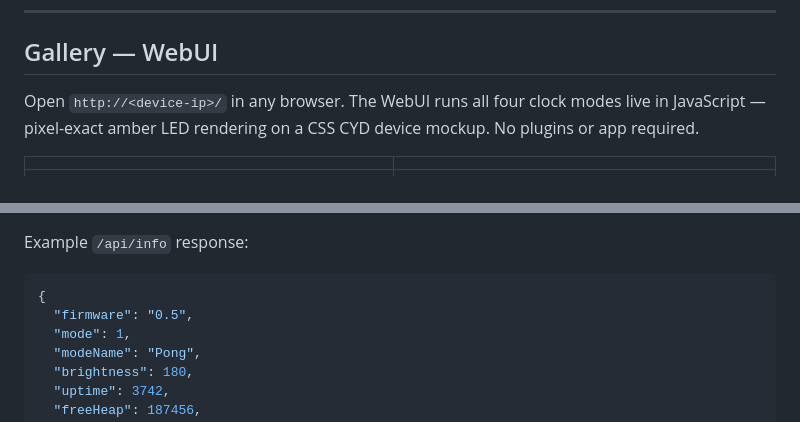
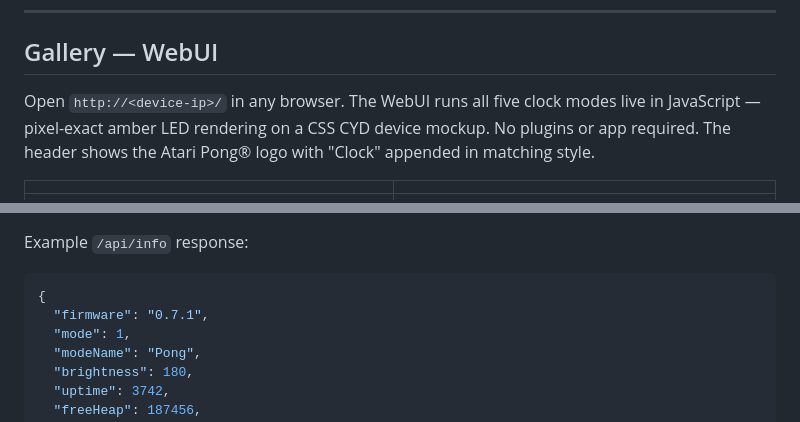
Before and after one commit to anthonyjclarke/CYD_PongClock, a Markdown page: README.md, 2 parts joined by grey strips. Rendered like a GitHub page.

````diff
--- a/README.md
+++ b/README.md
@@ -21,7 +21,7 @@ Original project: http://123led.wordpress.com/
 
 ## Gallery — WebUI
 
-Open `http://<device-ip>/` in any browser. The WebUI runs all four clock modes live in JavaScript — pixel-exact amber LED rendering on a CSS CYD device mockup. No plugins or app required.
+Open `http://<device-ip>/` in any browser. The WebUI runs all five clock modes live in JavaScript — pixel-exact amber LED rendering on a CSS CYD device mockup. No plugins or app required. The header shows the Atari Pong® logo with "Clock" appended in matching style.
 
 |                                                    |                                                  |
 |:--------------------------------------------------:|:------------------------------------------------:|
@@ -133,7 +133,7 @@ Example `/api/info` response:
 
 ```json
 {
-  "firmware": "0.5",
+  "firmware": "0.7.1",
   "mode": 1,
   "modeName": "Pong",
   "brightness": 180,
````
Also changed, not shown: other parts of README.md (+9 -7 lines), CHANGELOG.md (+12 -0 lines), CLAUDE.md (+6 -3 lines), Images/webui-config.jpg, data/pong-logo.png (added), 7 other files.
